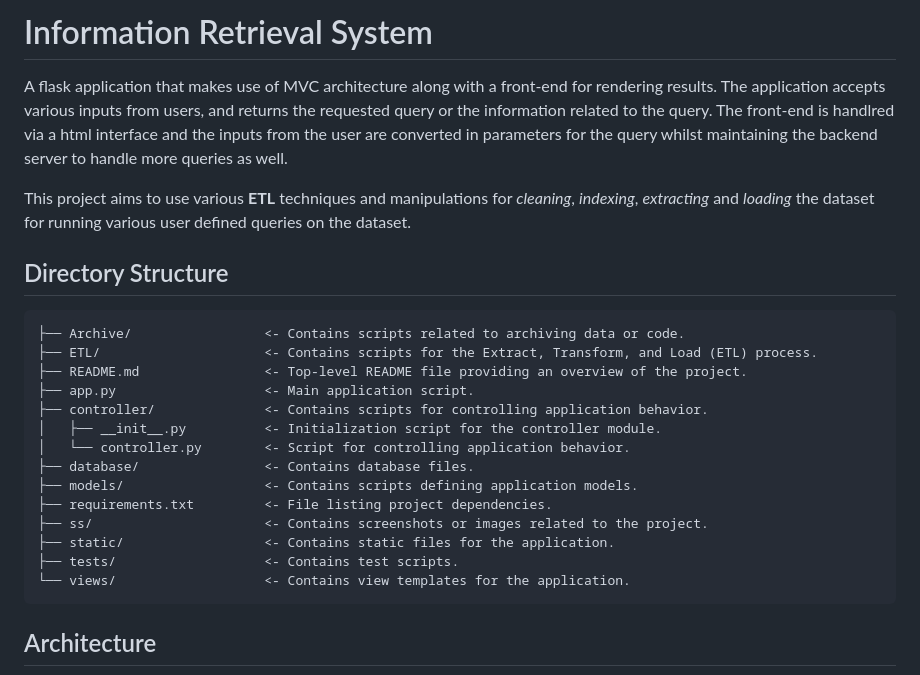
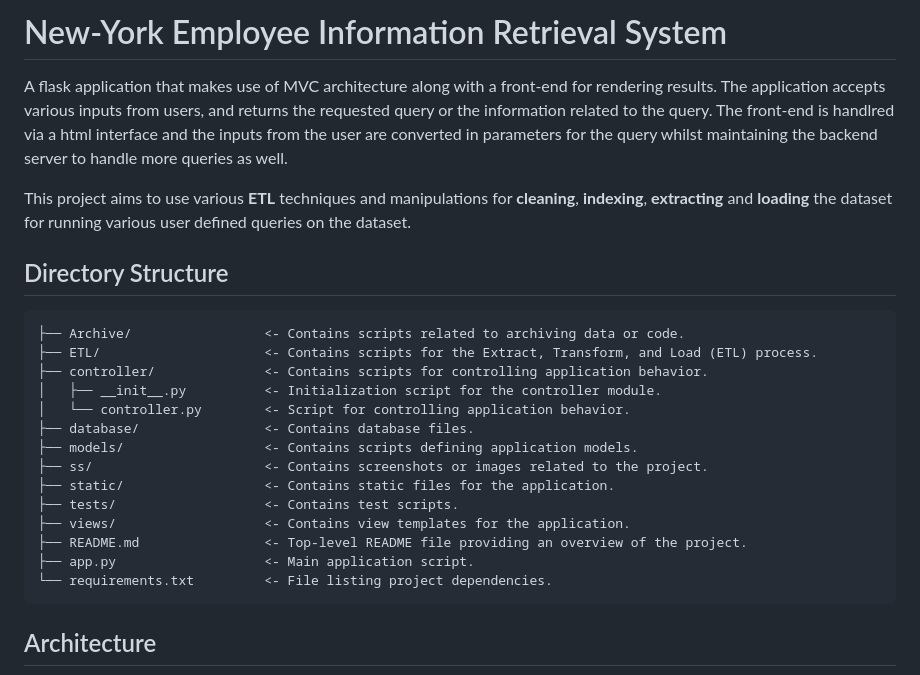
Before and after one commit to coderjolly/employee-information-retrieval-system, a Markdown page: README.md, the part around the change. Drawn GitHub-style.

Commit message:
reformatted README.md

````diff
--- a/README.md
+++ b/README.md
@@ -1,26 +1,26 @@
-# Information Retrieval System
+# New-York Employee Information Retrieval System
 
 A flask application that makes use of MVC architecture along with a front-end for rendering results. The application accepts various inputs from users, and returns the requested query or the information related to the query. The front-end is handlred via a html interface and the inputs from the user are converted in parameters for the query whilst maintaining the backend server to handle more queries as well.
 
-This project aims to use various **ETL** techniques and manipulations for *cleaning*, *indexing*, *extracting* and *loading* the dataset for running various user defined queries on the dataset.
+This project aims to use various **ETL** techniques and manipulations for **cleaning**, **indexing**, **extracting** and **loading** the dataset for running various user defined queries on the dataset.
 
 ## Directory Structure
 
 ```
 ├── Archive/                 <- Contains scripts related to archiving data or code.
 ├── ETL/                     <- Contains scripts for the Extract, Transform, and Load (ETL) process.
-├── README.md                <- Top-level README file providing an overview of the project.
-├── app.py                   <- Main application script.
 ├── controller/              <- Contains scripts for controlling application behavior.
 │   ├── __init__.py          <- Initialization script for the controller module.
 │   └── controller.py        <- Script for controlling application behavior.
 ├── database/                <- Contains database files.
 ├── models/                  <- Contains scripts defining application models.
-├── requirements.txt         <- File listing project dependencies.
 ├── ss/                      <- Contains screenshots or images related to the project.
 ├── static/                  <- Contains static files for the application.
 ├── tests/                   <- Contains test scripts.
-└── views/                   <- Contains view templates for the application.
+├── views/                   <- Contains view templates for the application.
+├── README.md                <- Top-level README file providing an overview of the project.
+├── app.py                   <- Main application script.
+└── requirements.txt         <- File listing project dependencies.
 ```
 
 ## Architecture
````
